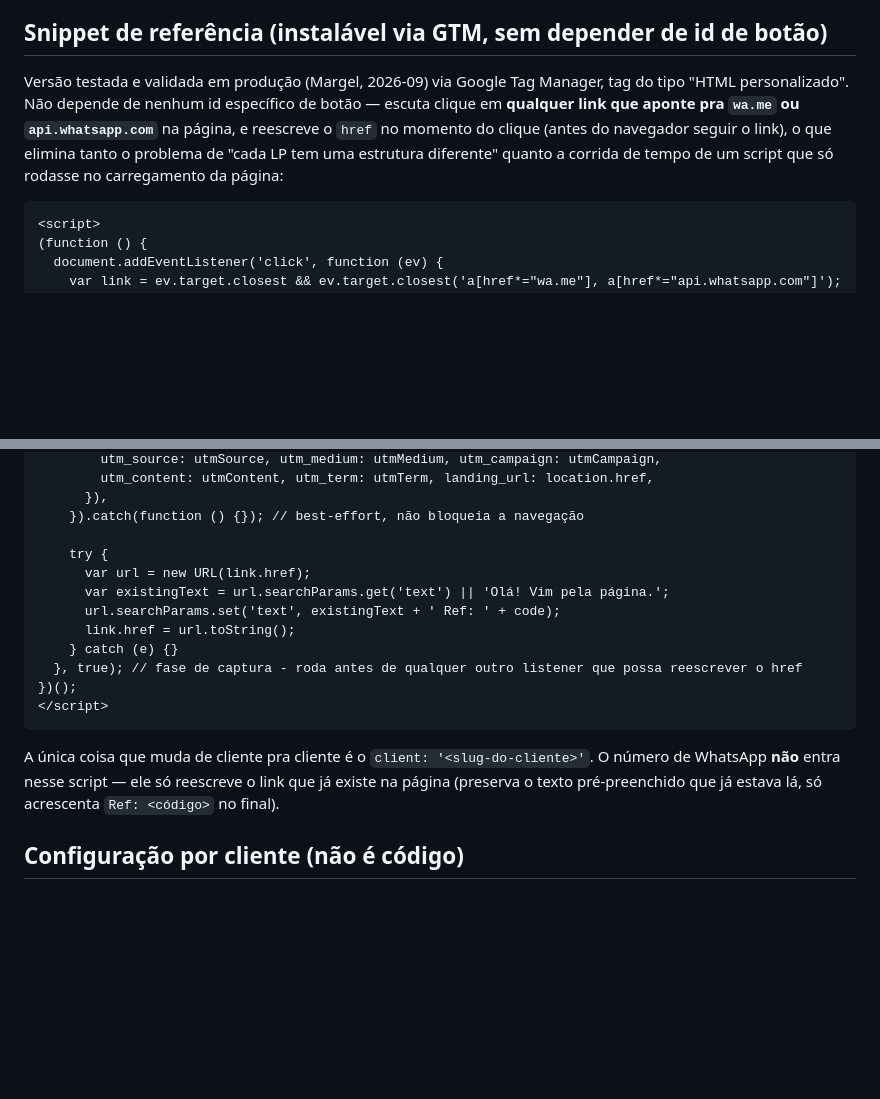
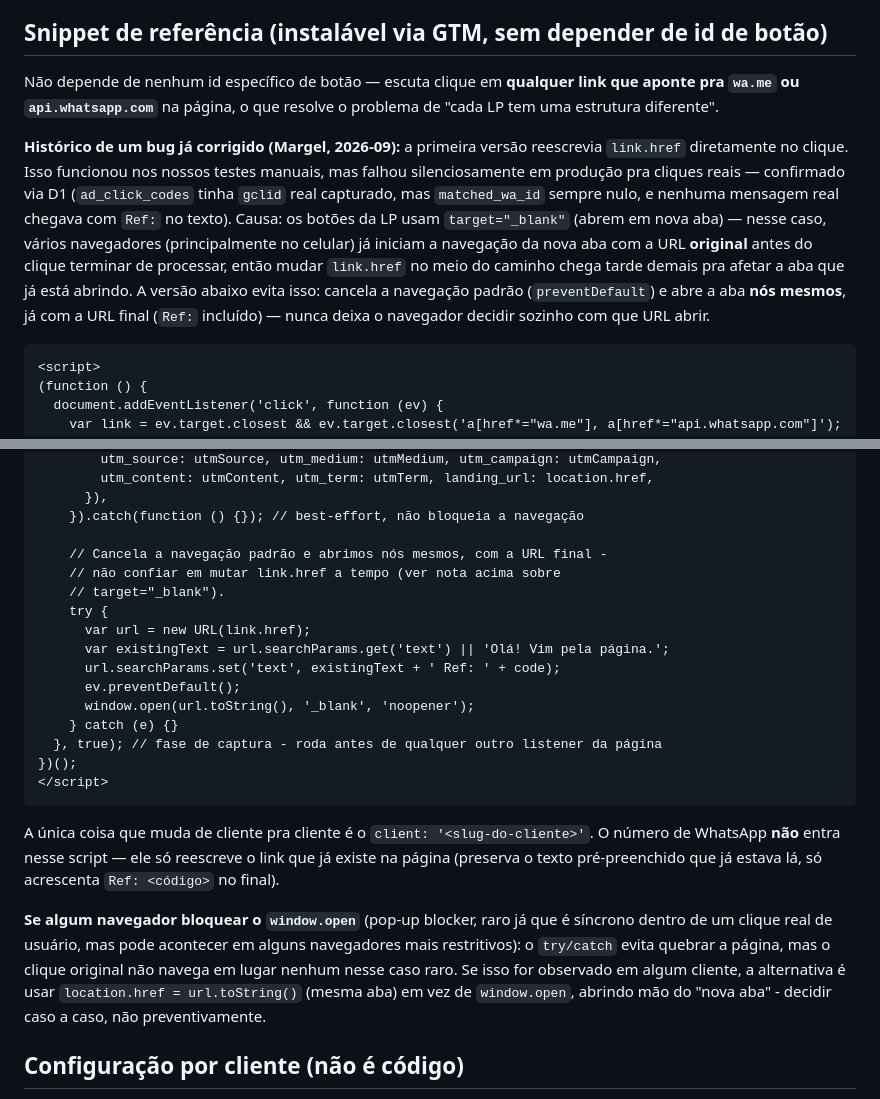
Before and after one commit to djhonatamedia-web/rastreio-wpp, a Markdown page: docs/google-ads-whatsapp.md, 2 parts joined by grey strips. Rendered like a GitHub page; blank space fills up the shorter version.

Commit message:
Corrige bug do bridge UTM/GCLID: reescrever href não pega links target=_blank
Diagnosticado direto em produção (D1): a Margel teve 10 cliques reais
capturados com gclid/utm válidos em ad_click_codes, mas nenhum chegou a
casar com uma conversa (matched_wa_id sempre nulo, nenhuma mensagem com
Ref: no texto). Os dois botões de WhatsApp da LP usam target="_blank" -
mutar link.href durante o evento de clique chega tarde demais em vários
navegadores quando o link abre em nova aba. Corrigido cancelando a
navegação padrão e abrindo a aba explicitamente via window.open() com a
URL final já pronta.

Co-Authored-By: Claude Sonnet 5 <noreply@anthropic.com>

````diff
--- a/docs/google-ads-whatsapp.md
+++ b/docs/google-ads-whatsapp.md
@@ -41,13 +41,25 @@ botão.
 
 ## Snippet de referência (instalável via GTM, sem depender de id de botão)
 
-Versão testada e validada em produção (Margel, 2026-09) via Google Tag
-Manager, tag do tipo "HTML personalizado". Não depende de nenhum id
-específico de botão — escuta clique em **qualquer link que aponte pra
-`wa.me` ou `api.whatsapp.com`** na página, e reescreve o `href` no
-momento do clique (antes do navegador seguir o link), o que elimina
-tanto o problema de "cada LP tem uma estrutura diferente" quanto a
-corrida de tempo de um script que só rodasse no carregamento da página:
+Não depende de nenhum id específico de botão — escuta clique em
+**qualquer link que aponte pra `wa.me` ou `api.whatsapp.com`** na
+página, o que resolve o problema de "cada LP tem uma estrutura
+diferente".
+
+**Histórico de um bug já corrigido (Margel, 2026-09):** a primeira
+versão reescrevia `link.href` diretamente no clique. Isso funcionou nos
+nossos testes manuais, mas falhou silenciosamente em produção pra
+cliques reais — confirmado via D1 (`ad_click_codes` tinha `gclid` real
+capturado, mas `matched_wa_id` sempre nulo, e nenhuma mensagem real
+chegava com `Ref:` no texto). Causa: os botões da LP usam
+`target="_blank"` (abrem em nova aba) — nesse caso, vários navegadores
+(principalmente no celular) já iniciam a navegação da nova aba com a
+URL **original** antes do clique terminar de processar, então mudar
+`link.href` no meio do caminho chega tarde demais pra afetar a aba que
+já está abrindo. A versão abaixo evita isso: cancela a navegação padrão
+(`preventDefault`) e abre a aba **nós mesmos**, já com a URL final
+(`Ref:` incluído) — nunca deixa o navegador decidir sozinho com que URL
+abrir.
 
 ```html
 <script>
@@ -83,18 +95,24 @@ corrida de tempo de um script que só rodasse no carregamento da página:
       }),
     }).catch(function () {}); // best-effort, não bloqueia a navegação
 
+    // Cancela a navegação padrão e abrimos nós mesmos, com a URL final -
+    // não confiar em mutar link.href a tempo (ver nota acima sobre
+    // target="_blank").
     try {
       var url = new URL(link.href);
       var existingText = url.searchParams.get('text') || 'Olá! Vim pela página.';
       url.searchParams.set('text', existingText + ' Ref: ' + code);
-      link.href = url.toString();
+      ev.preventDefault();
+      window.open(url.toString(), '_blank', 'noopener');
     } catch (e) {}
-  }, true); // fase de captura - roda antes de qualquer outro listener que possa reescrever o href
+  }, true); // fase de captura - roda antes de qualquer outro listener da página
 })();
 </script>
 ```
 
 A única coisa que muda de cliente pra cliente é o `client: '<slug-do-cliente>'`. O número de WhatsApp **não** entra nesse script — ele só reescreve o link que já existe na página (preserva o texto pré-preenchido que já estava lá, só acrescenta `Ref: <código>` no final).
+
+**Se algum navegador bloquear o `window.open`** (pop-up blocker, raro já que é síncrono dentro de um clique real de usuário, mas pode acontecer em alguns navegadores mais restritivos): o `try/catch` evita quebrar a página, mas o clique original não navega em lugar nenhum nesse caso raro. Se isso for observado em algum cliente, a alternativa é usar `location.href = url.toString()` (mesma aba) em vez de `window.open`, abrindo mão do "nova aba" - decidir caso a caso, não preventivamente.
 
 ## Configuração por cliente (não é código)
 
````
